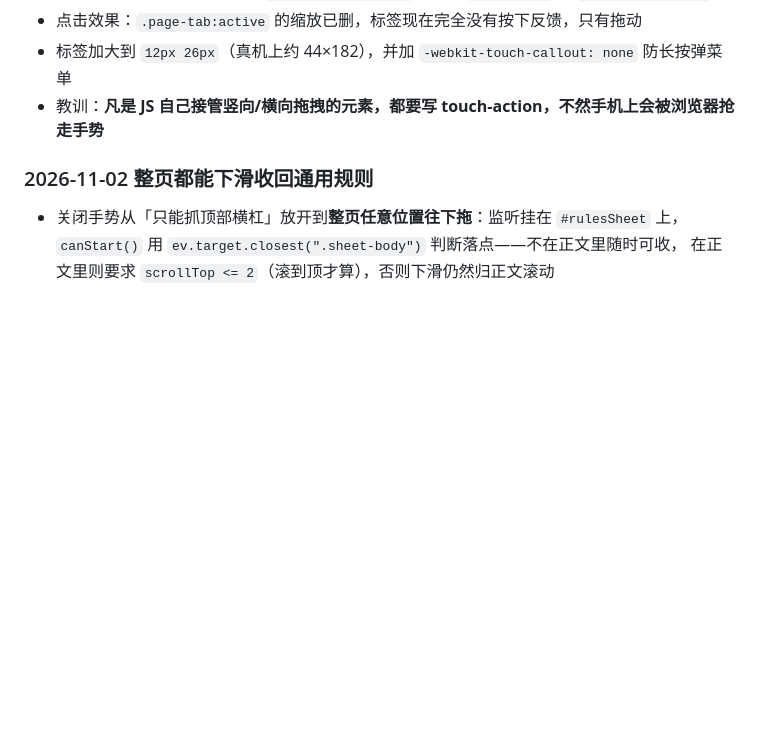
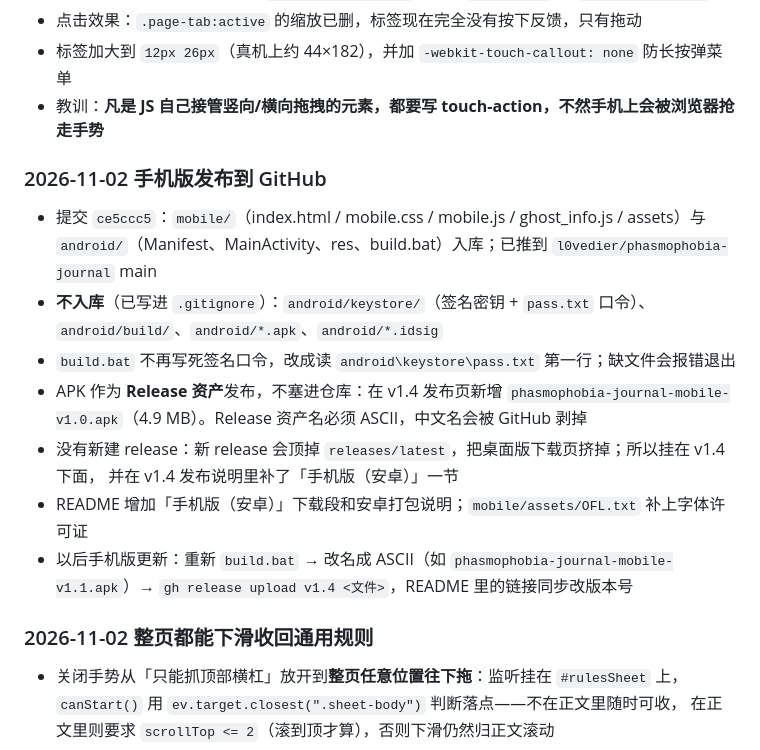
Before and after one commit to l0vedier/phasmophobia-journal, a Markdown page: FILE_INDEX.md, the part around the change. Rendered like a GitHub page; blank space fills up the shorter version.

Commit message:
FILE_INDEX: 记录手机版发布方式

```diff
--- a/FILE_INDEX.md
+++ b/FILE_INDEX.md
@@ -746,6 +746,21 @@ powershell -NoProfile -ExecutionPolicy Bypass -File tools\diagnose_black_window.
 - 标签加大到 `12px 26px`（真机上约 44×182），并加 `-webkit-touch-callout: none` 防长按弹菜单
 - 教训：**凡是 JS 自己接管竖向/横向拖拽的元素，都要写 touch-action，不然手机上会被浏览器抢走手势**
 
+### 2026-11-02 手机版发布到 GitHub
+
+- 提交 `ce5ccc5`：`mobile/`（index.html / mobile.css / mobile.js / ghost_info.js / assets）与
+  `android/`（Manifest、MainActivity、res、build.bat）入库；已推到 `l0vedier/phasmophobia-journal` main
+- **不入库**（已写进 `.gitignore`）：`android/keystore/`（签名密钥 + `pass.txt` 口令）、
+  `android/build/`、`android/*.apk`、`android/*.idsig`
+- `build.bat` 不再写死签名口令，改成读 `android\keystore\pass.txt` 第一行；缺文件会报错退出
+- APK 作为 **Release 资产**发布，不塞进仓库：在 v1.4 发布页新增
+  `phasmophobia-journal-mobile-v1.0.apk`（4.9 MB）。Release 资产名必须 ASCII，中文名会被 GitHub 剥掉
+- 没有新建 release：新 release 会顶掉 `releases/latest`，把桌面版下载页挤掉；所以挂在 v1.4 下面，
+  并在 v1.4 发布说明里补了「手机版（安卓）」一节
+- README 增加「手机版（安卓）」下载段和安卓打包说明；`mobile/assets/OFL.txt` 补上字体许可证
+- 以后手机版更新：重新 `build.bat` → 改名成 ASCII（如 `phasmophobia-journal-mobile-v1.1.apk`）→
+  `gh release upload v1.4 <文件>`，README 里的链接同步改版本号
+
 ### 2026-11-02 整页都能下滑收回通用规则
 
 - 关闭手势从「只能抓顶部横杠」放开到**整页任意位置往下拖**：监听挂在 `#rulesSheet` 上，
```
